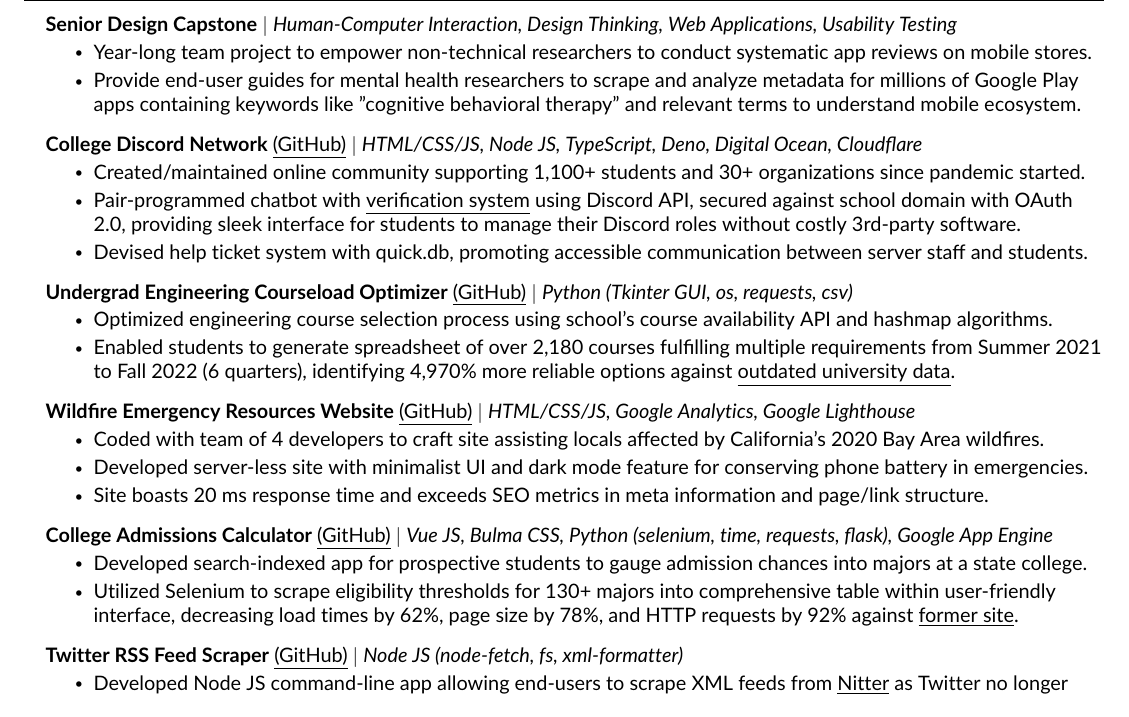
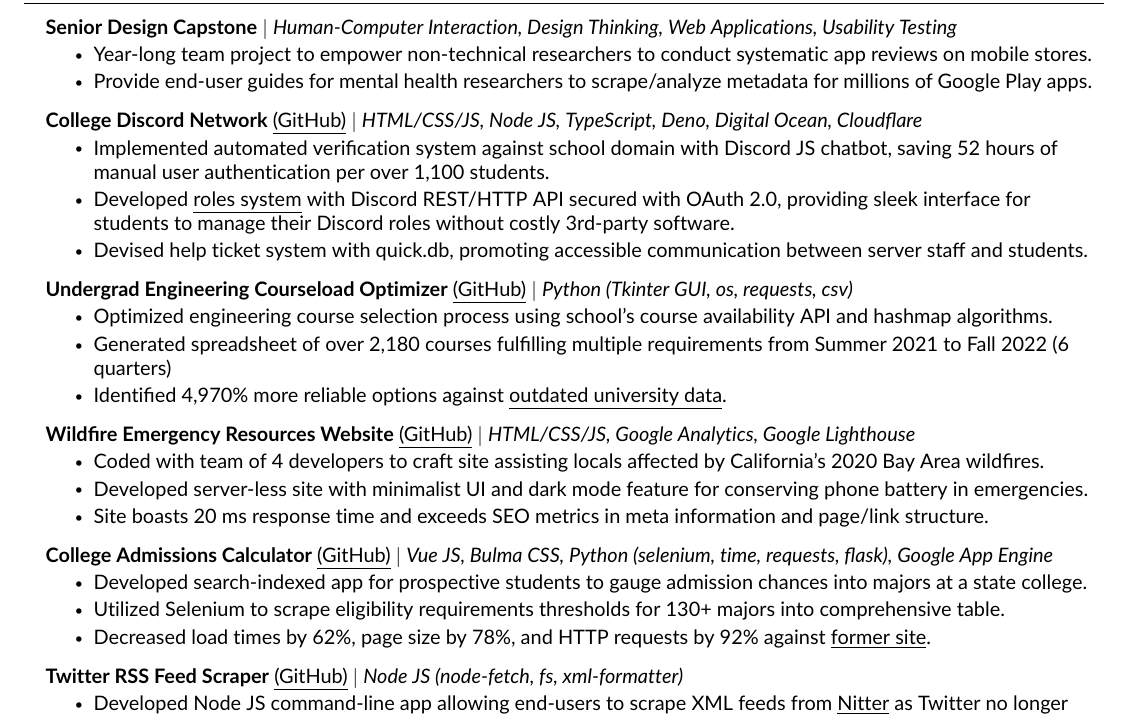
Before and after one commit to JAVAB3ANS/portfolio, a LaTeX CV (resume.tex, which reads resume/projects.tex): part of the page, cut so that both start at the same text. Compiled offline with pdfLaTeX.

Commit message:
Update projects.tex

```diff
--- a/resume/projects.tex
+++ b/resume/projects.tex
@@ -5,20 +5,21 @@
           {\textbf{\href{https://www.scu.edu/engineering/undergraduate/senior-design/}{Senior Design Capstone}} $|$ \emph{Human-Computer Interaction, Design Thinking, Web Applications, Usability Testing}}{}
         \resumeItemListStart
         \resumeItem{Year-long team project to empower non-technical researchers to conduct systematic app reviews on mobile stores.}
-        \resumeItem{Provide end-user guides for mental health researchers to scrape and analyze metadata for millions of Google Play apps containing keywords like "cognitive behavioral therapy" and relevant terms to understand mobile ecosystem.}
+        \resumeItem{Provide end-user guides for mental health researchers to scrape/analyze metadata for millions of Google Play apps.}
           \resumeItemListEnd
       \resumeProjectHeading
           {\textbf{College Discord Network} {\href{https://github.com/JAVAB3ANS/scu-discord-bot}{\underline{(GitHub)}}} $|$ \emph{HTML/CSS/JS, Node JS, TypeScript, Deno, Digital Ocean, Cloudflare}}{}
           \resumeItemListStart
-            \resumeItem{Created/maintained online community supporting 1,100+ students and 30+ organizations since pandemic started.}
-            \resumeItem{Pair-programmed chatbot with {\href{https://github.com/JAVAB3ANS/discord-oauth-verification-system}{\underline{verification system} using Discord API, secured against school domain with OAuth 2.0, providing sleek interface for students to manage their Discord roles without costly 3rd-party software.}}}
+            \resumeItem{Implemented automated verification system against school domain with Discord JS chatbot, saving 52 hours of manual user authentication per over 1,100 students.}
+            \resumeItem{Developed {\href{https://github.com/JAVAB3ANS/discord-oauth-verification-system}{\underline{roles system} with Discord REST/HTTP API secured with OAuth 2.0, providing sleek interface for students to manage their Discord roles without costly 3rd-party software.}}}
             \resumeItem{Devised help ticket system with quick.db, promoting accessible communication between server staff and students.}
           \resumeItemListEnd
     \resumeProjectHeading
           {\textbf{Undergrad Engineering Courseload Optimizer} {\href{https://github.com/JAVAB3ANS/scu-double-dips}{\underline{(GitHub)}}} $|$ \emph{Python (Tkinter GUI, os, requests, csv)}}{}
           \resumeItemListStart
             \resumeItem{Optimized engineering course selection process using school's course availability API and hashmap algorithms.}
-            \resumeItem{Enabled students to generate spreadsheet of over 2,180 courses fulfilling multiple requirements from Summer 2021 to Fall 2022 (6 quarters), identifying 4,970\% more reliable options against \href{https://www.scu.edu/media/school-of-engineering/pdfs/current-student-resources/undergraduate/Useful-Double-Dips-9.20.21.pdf}{\underline{outdated university data}}.}
+            \resumeItem{Generated spreadsheet of over 2,180 courses fulfilling multiple requirements from Summer 2021 to Fall 2022 (6 quarters)}
+            \resumeItem{Identified 4,970\% more reliable options against \href{https://www.scu.edu/media/school-of-engineering/pdfs/current-student-resources/undergraduate/Useful-Double-Dips-9.20.21.pdf}{\underline{outdated university data}}.}
           \resumeItemListEnd
         \resumeProjectHeading
           {\textbf{Wildfire Emergency Resources Website} {\href{https://github.com/dotimothy/scucomplexfires}{\underline{(GitHub)}}} $|$ \emph{HTML/CSS/JS, Google Analytics, Google Lighthouse}}{}
@@ -31,7 +32,8 @@
           {\textbf{College Admissions Calculator} {\href{https://github.com/JAVAB3ANS/sjsu-ei}{\underline{(GitHub)}}} $|$ \emph{Vue JS, Bulma CSS, Python (selenium, time, requests, flask), Google App Engine}}{}
           \resumeItemListStart
             \resumeItem{Developed search-indexed app for prospective students to gauge admission chances into majors at a state college.}
-            \resumeItem{Utilized Selenium to scrape eligibility thresholds for 130+ majors into comprehensive table within user-friendly interface, decreasing load times by 62\%, page size by 78\%, and HTTP requests by 92\% against \href{https://www.sjsu.edu/admissions/impaction/freshmen-impaction-results/index.php}{\underline{former site}}.}
+            \resumeItem{Utilized Selenium to scrape eligibility requirements thresholds for 130+ majors into comprehensive table.}
+            \resumeItem{Decreased load times by 62\%, page size by 78\%, and HTTP requests by 92\% against \href{https://www.sjsu.edu/admissions/impaction/freshmen-impaction-results/index.php}{\underline{former site}}.}
           \resumeItemListEnd
         \resumeProjectHeading
         {\textbf{Twitter RSS Feed Scraper} {\href{https://github.com/JAVAB3ANS/twitter-rss-scraper-without-auth}{\underline{(GitHub)}}} $|$ \emph{Node JS (node-fetch, fs, xml-formatter)}}{}
```
